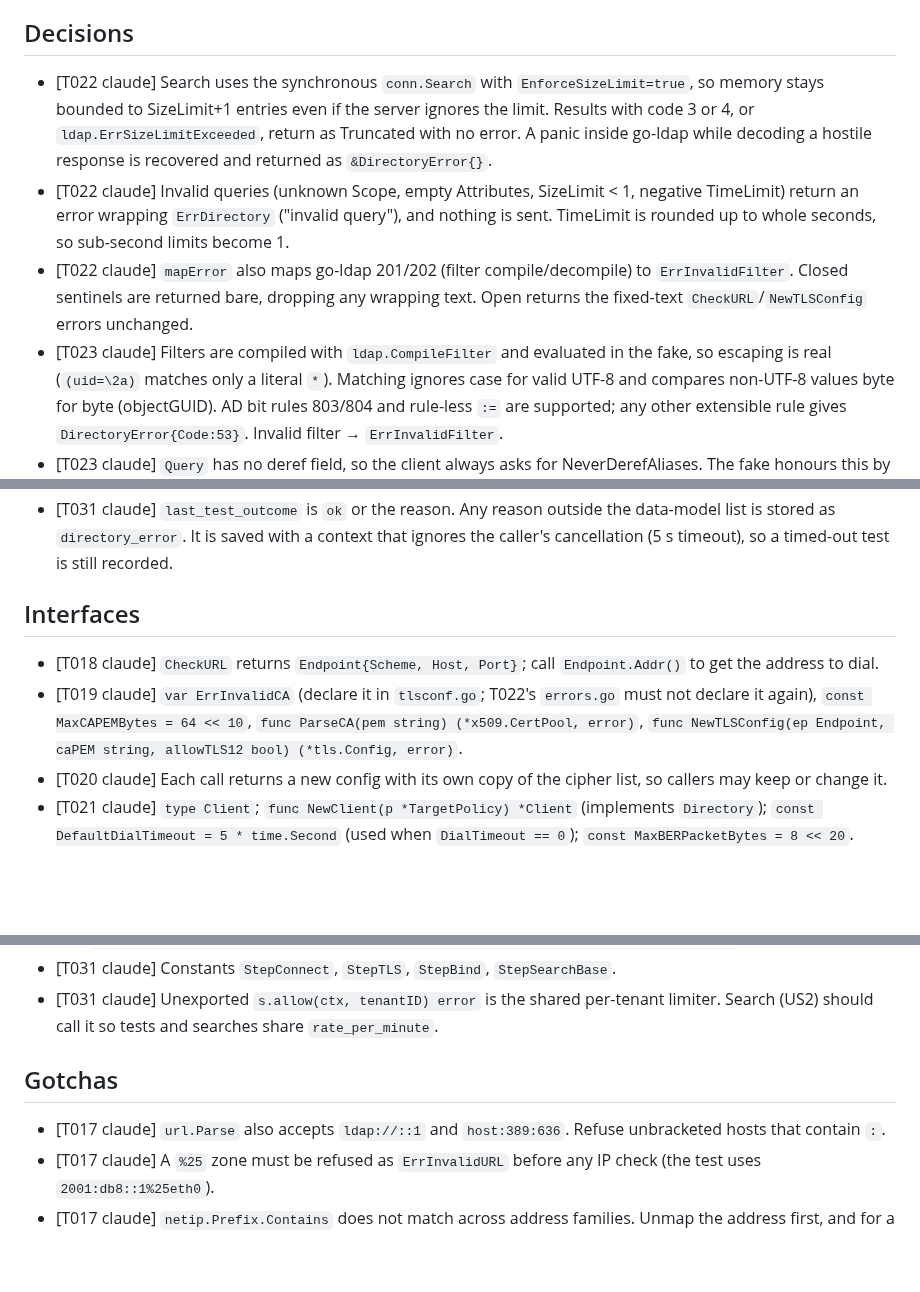
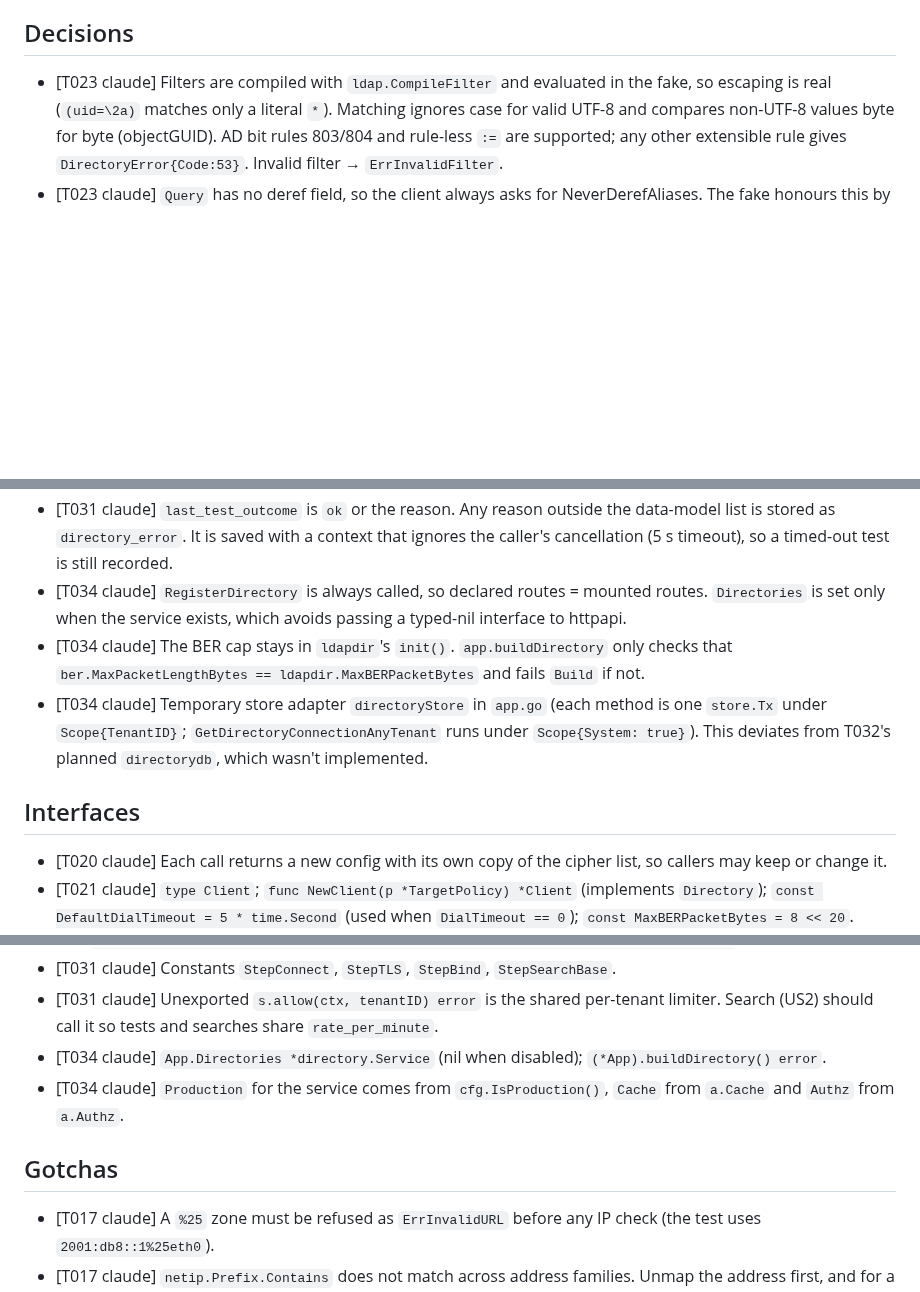
Before and after one commit to go-tangra/go-tangra, a Markdown page: docs/memory/AGENT_MEMORY.md, 3 parts joined by grey strips. GitHub-like rendering; blank space fills up the shorter version.

Commit message:
T034: record agent memory

```diff
--- a/docs/memory/AGENT_MEMORY.md
+++ b/docs/memory/AGENT_MEMORY.md
@@ -6,9 +6,6 @@
 
 ## Decisions
 
-- [T022 claude] Search uses the synchronous `conn.Search` with `EnforceSizeLimit=true`, so memory stays bounded to SizeLimit+1 entries even if the server ignores the limit. Results with code 3 or 4, or `ldap.ErrSizeLimitExceeded`, return as Truncated with no error. A panic inside go-ldap while decoding a hostile response is recovered and returned as `&DirectoryError{}`.
-- [T022 claude] Invalid queries (unknown Scope, empty Attributes, SizeLimit < 1, negative TimeLimit) return an error wrapping `ErrDirectory` ("invalid query"), and nothing is sent. TimeLimit is rounded up to whole seconds, so sub-second limits become 1.
-- [T022 claude] `mapError` also maps go-ldap 201/202 (filter compile/decompile) to `ErrInvalidFilter`. Closed sentinels are returned bare, dropping any wrapping text. Open returns the fixed-text `CheckURL`/`NewTLSConfig` errors unchanged.
 - [T023 claude] Filters are compiled with `ldap.CompileFilter` and evaluated in the fake, so escaping is real (`(uid=\2a)` matches only a literal `*`). Matching ignores case for valid UTF-8 and compares non-UTF-8 values byte for byte (objectGUID). AD bit rules 803/804 and rule-less `:=` are supported; any other extensible rule gives `DirectoryError{Code:53}`. Invalid filter → `ErrInvalidFilter`.
 - [T023 claude] `Query` has no deref field, so the client always asks for NeverDerefAliases. The fake honours this by default: an alias comes back as the alias object itself. `SetDerefAliases(true)` models a misbehaving server that swaps in the alias target, even one outside the base. T041 uses this for its "alias target dropped" check.
 - [T023 claude] A referral object in scope is counted in `Page.Referrals` and never returned as an entry. A search or base check at or below a referral gives `DirectoryError{Code:10}`.
@@ -56,11 +53,12 @@
 - [T031 claude] If the target policy refuses a URL (for example a literal IP or a bad port), the test returns a failed `connect` step with reason `target_refused`, not an error. A bad URL, CA, DN or TLS mode, or `insecure_transport`, is returned as an error before any dial.
 - [T031 claude] Tests don't check name, kind, filter or attributes; only the connection parameters are validated.
 - [T031 claude] `last_test_outcome` is `ok` or the reason. Any reason outside the data-model list is stored as `directory_error`. It is saved with a context that ignores the caller's cancellation (5 s timeout), so a timed-out test is still recorded.
+- [T034 claude] `RegisterDirectory` is always called, so declared routes = mounted routes. `Directories` is set only when the service exists, which avoids passing a typed-nil interface to httpapi.
+- [T034 claude] The BER cap stays in `ldapdir`'s `init()`. `app.buildDirectory` only checks that `ber.MaxPacketLengthBytes == ldapdir.MaxBERPacketBytes` and fails `Build` if not.
+- [T034 claude] Temporary store adapter `directoryStore` in `app.go` (each method is one `store.Tx` under `Scope{TenantID}`; `GetDirectoryConnectionAnyTenant` runs under `Scope{System: true}`). This deviates from T032's planned `directorydb`, which wasn't implemented.
 
 ## Interfaces
 
-- [T018 claude] `CheckURL` returns `Endpoint{Scheme, Host, Port}`; call `Endpoint.Addr()` to get the address to dial.
-- [T019 claude] `var ErrInvalidCA` (declare it in `tlsconf.go`; T022's `errors.go` must not declare it again), `const MaxCAPEMBytes = 64 << 10`, `func ParseCA(pem string) (*x509.CertPool, error)`, `func NewTLSConfig(ep Endpoint, caPEM string, allowTLS12 bool) (*tls.Config, error)`.
 - [T020 claude] Each call returns a new config with its own copy of the cipher list, so callers may keep or change it.
 - [T021 claude] `type Client`; `func NewClient(p *TargetPolicy) *Client` (implements `Directory`); `const DefaultDialTimeout = 5 * time.Second` (used when `DialTimeout == 0`); `const MaxBERPacketBytes = 8 << 20`. `ber.MaxPacketLengthBytes` must equal it once `NewClient` has been called (setting it in `init()` works).
 - [T021 claude] `type ConnParams struct{ URL, TLSMode, CAPEM string; AllowTLS12 bool; DialTimeout time.Duration }`. TLSMode is one of the literal strings "ldaps", "starttls" or "plain".
@@ -109,10 +107,11 @@
 - [T031 claude] `(*Service).Test(ctx, tenantctx.Actor, tid string, Input, connID string) (TestResult, error)` and `(*Service).TestSaved(ctx, tenantctx.Actor, tid, connID string) (TestResult, error)`.
 - [T031 claude] Constants `StepConnect`, `StepTLS`, `StepBind`, `StepSearchBase`.
 - [T031 claude] Unexported `s.allow(ctx, tenantID) error` is the shared per-tenant limiter. Search (US2) should call it so tests and searches share `rate_per_minute`.
+- [T034 claude] `App.Directories *directory.Service` (nil when disabled); `(*App).buildDirectory() error`.
+- [T034 claude] `Production` for the service comes from `cfg.IsProduction()`, `Cache` from `a.Cache` and `Authz` from `a.Authz`.
 
 ## Gotchas
 
-- [T017 claude] `url.Parse` also accepts `ldap://::1` and `host:389:636`. Refuse unbracketed hosts that contain `:`.
 - [T017 claude] A `%25` zone must be refused as `ErrInvalidURL` before any IP check (the test uses `2001:db8::1%25eth0`).
 - [T017 claude] `netip.Prefix.Contains` does not match across address families. Unmap the address first, and for a v4 address also match against v6 prefixes, e.g. deny `::ffff:10.1.2.3` when `10.0.0.0/8` is denied.
 - [T018 claude] `url.Parse` already refuses an unterminated `[`, so the matching branch in `splitURLHost` is covered by calling that function directly in `policy_extra_test.go`.
```
Also changed, not shown: other parts of docs/memory/AGENT_MEMORY.md (+1 -0 lines).
